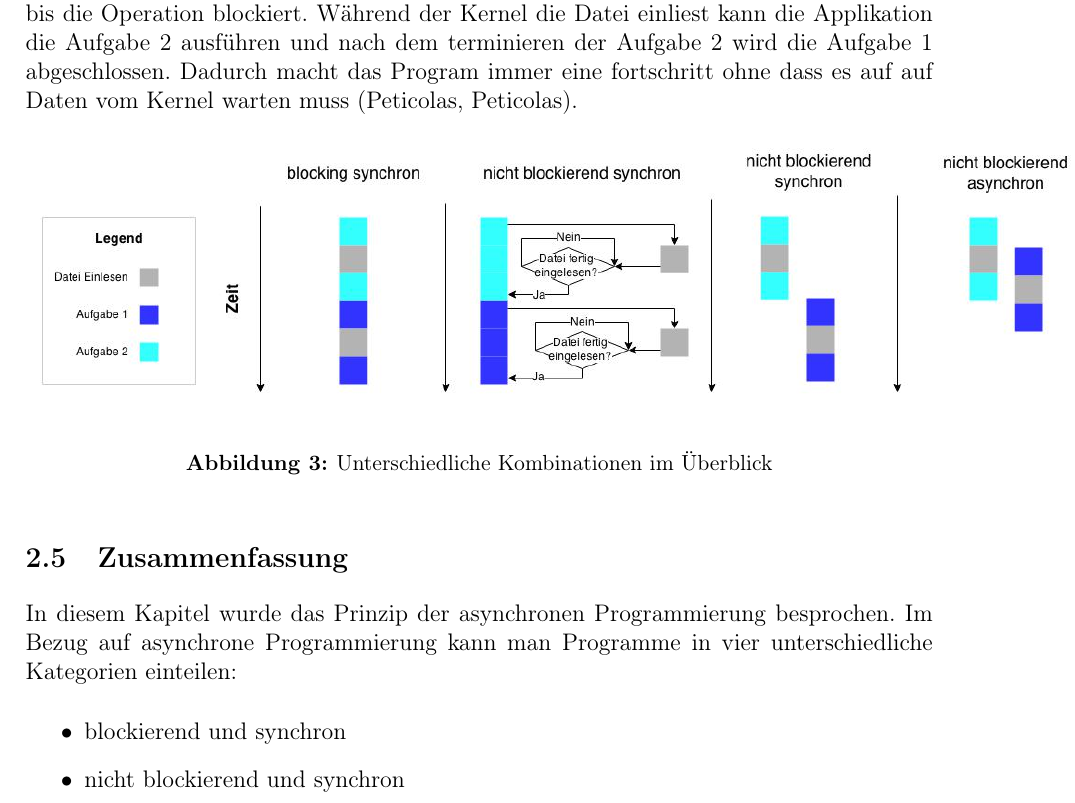
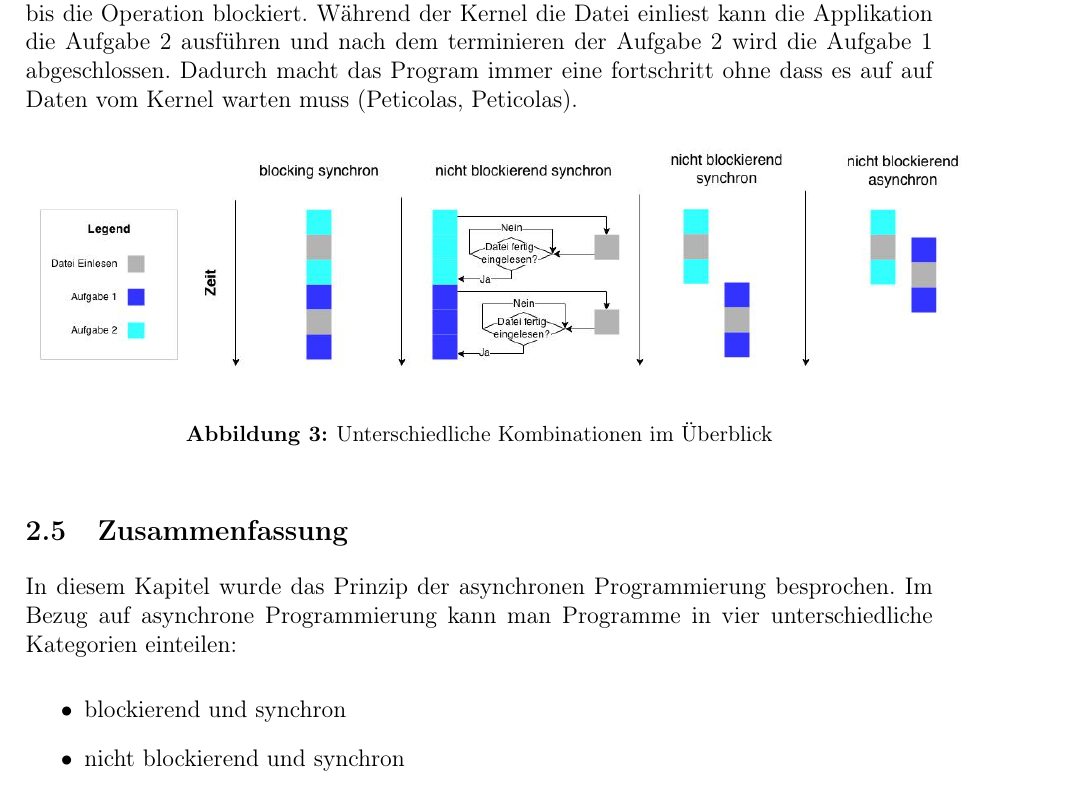
Before and after one commit to webPapaya/bakk_ii, a LaTeX thesis (Bachelorthesis.tex, which reads AsynchronousPrograming.tex): part of page 15 of 49, cut so that both start at the same text. Compiled offline with pdfLaTeX.

Commit message:
updated image

```diff
--- a/AsynchronousPrograming.tex
+++ b/AsynchronousPrograming.tex
@@ -72,7 +72,7 @@ Im asynchronen nicht blockierenden Model kann die Applikation die Aufgabe 1 ausf
 
 \begin{figure}[!htb]
   \centering
-  \includegraphics[width=19cm]{images/synchron_blocking.jpg}
+  \includegraphics[width=17cm]{images/synchron_blocking.jpg}
   \caption{
     Unterschiedliche Kombinationen im Überblick
   }
```
